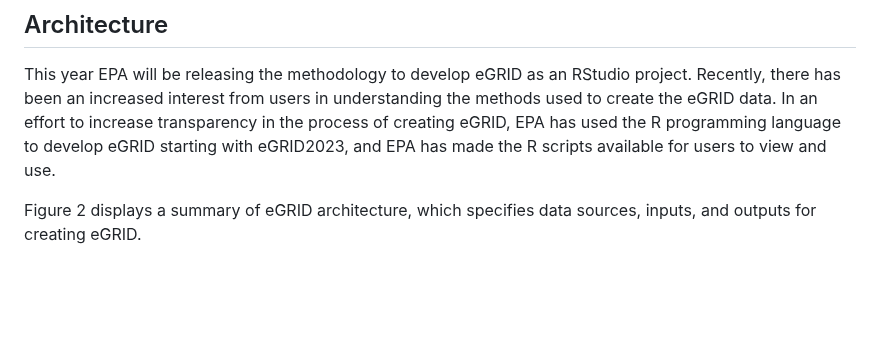
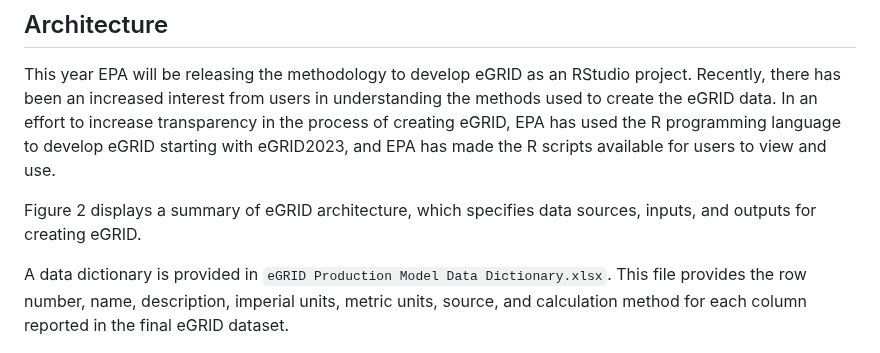
Before and after one commit to USEPA/egrid, a Markdown page: README.md, the part around the change. Drawn GitHub-style; blank space fills up the shorter version.

Commit message:
Adding discussion of data dictionary into README.

```diff
--- a/README.md
+++ b/README.md
@@ -39,6 +39,9 @@ In an effort to increase transparency in the process of creating eGRID, EPA has
 to develop eGRID starting with eGRID2023, and EPA has made the R scripts available for users to view and use.
 
 Figure 2 displays a summary of eGRID architecture, which specifies data sources, inputs, and outputs for creating eGRID.
+
+A data dictionary is provided in `eGRID Production Model Data Dictionary.xlsx`. This file provides the row number, name,
+description, imperial units, metric units, source, and calculation method for each column reported in the final eGRID dataset.
 
 ![Figure 2: eGRID architecture.](egrid_architecture.png)
 
```
